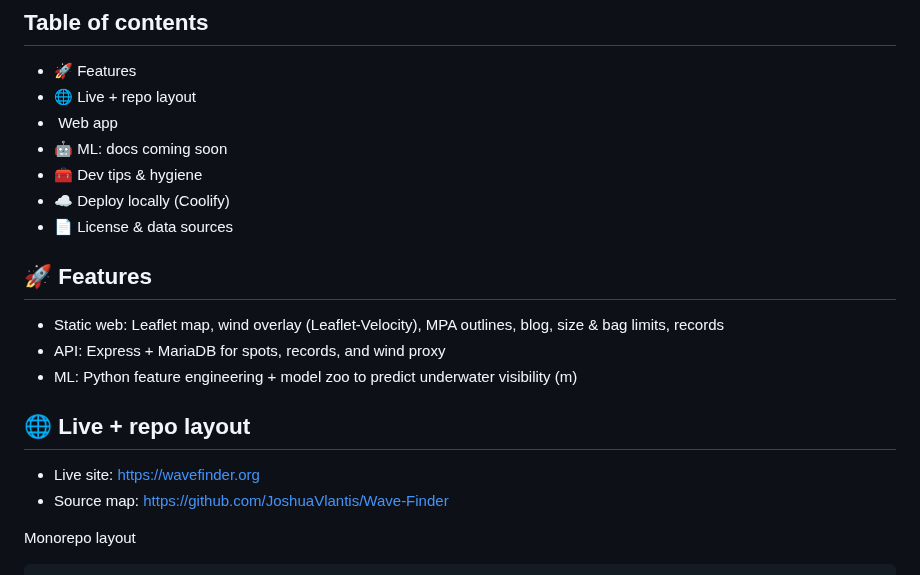
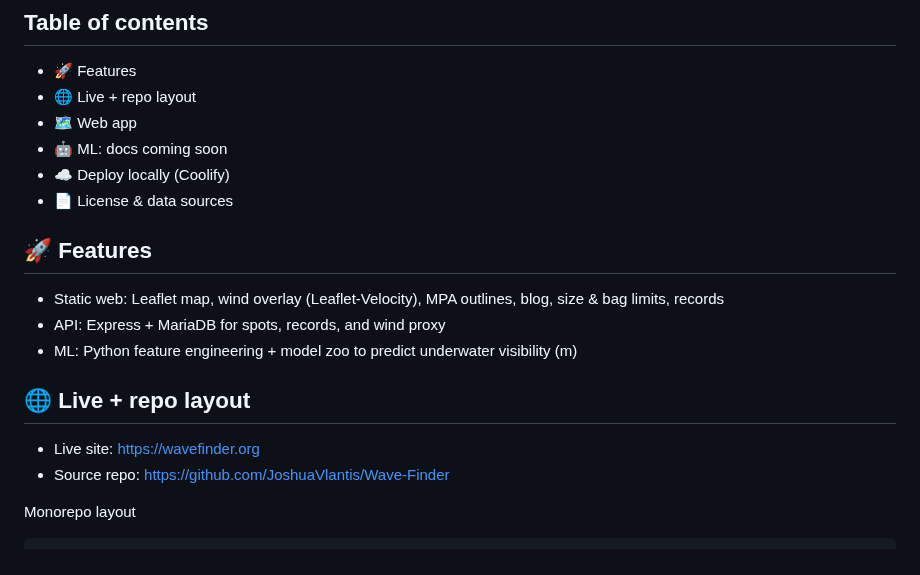
Before and after one commit to JoshuaVlantis/Wave-Finder, a Markdown page: README.md, the part around the change. Drawn GitHub-style.

````diff
--- a/README.md
+++ b/README.md
@@ -24,9 +24,8 @@
 
 - 🚀 Features
 - 🌐 Live + repo layout
-- ️ Web app
+- 🗺️ Web app
 - 🤖 ML: docs coming soon
-- 🧰 Dev tips & hygiene
 - ☁️ Deploy locally (Coolify)
 - 📄 License & data sources
 
@@ -39,7 +38,7 @@
 ## 🌐 Live + repo layout
 
 - Live site: https://wavefinder.org
-- Source map: https://github.com/JoshuaVlantis/Wave-Finder
+- Source repo: https://github.com/JoshuaVlantis/Wave-Finder
 
 Monorepo layout
 ```
````
